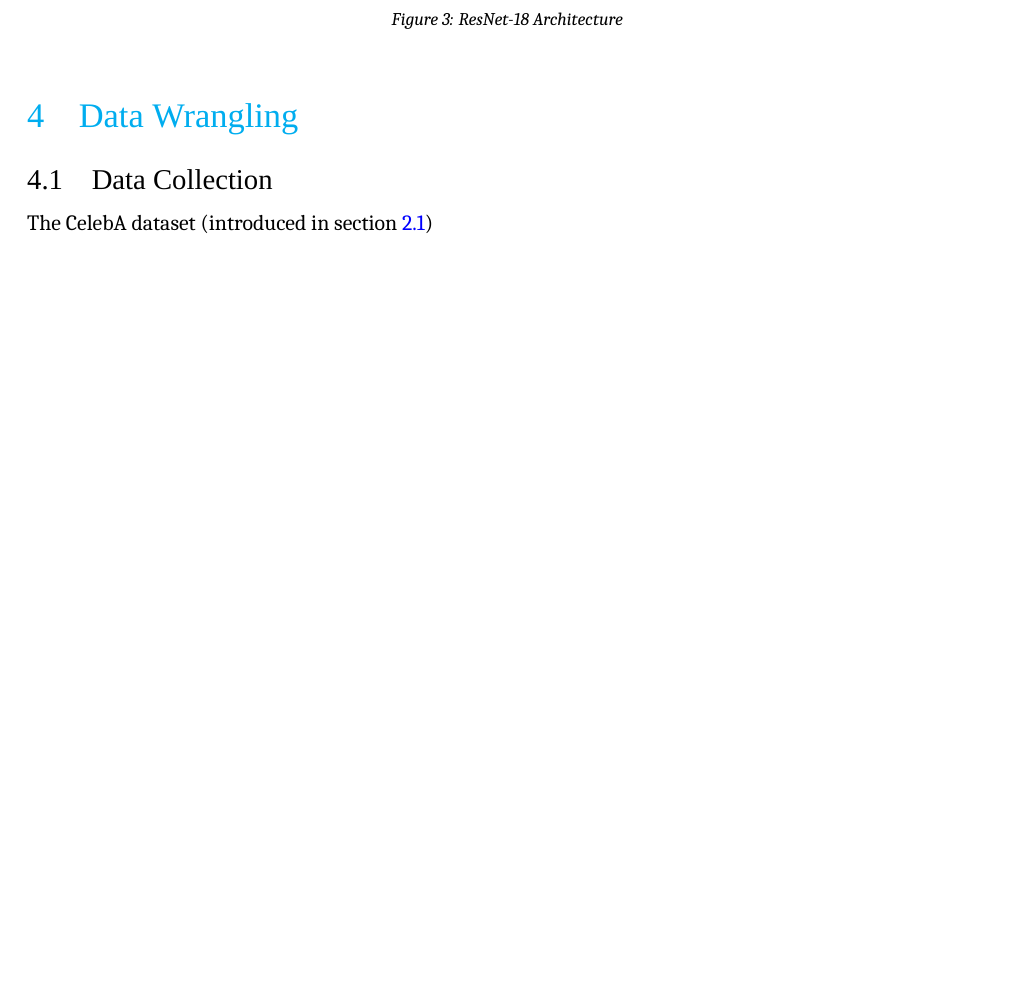
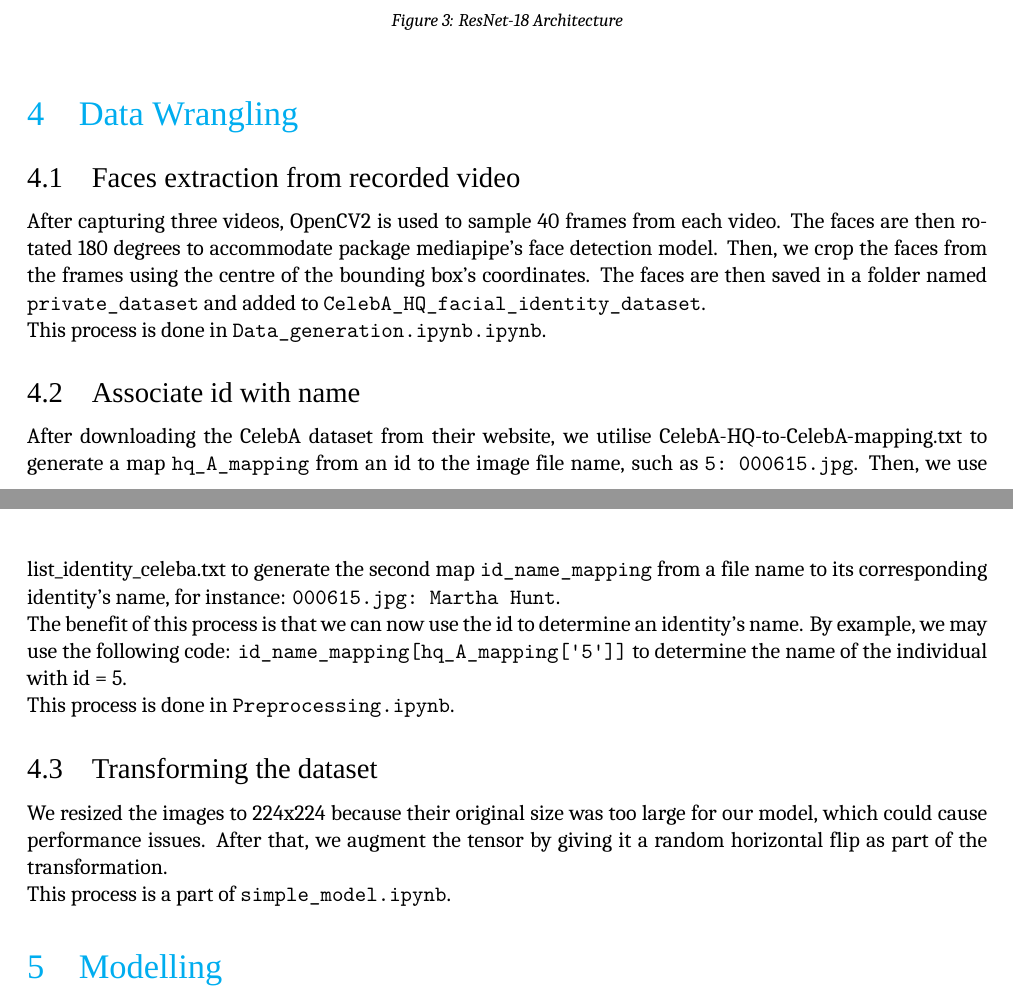
Before and after one commit to coollx/FaceEncryption, a LaTeX document (Report/Report.tex, which reads Report/Section4.tex, Report/Section5.tex): part of page 4 of 5 before the commit and two parts of pages 4 and 5 of 6 after it, the two joined at a grey line, cut so that both start at the same text, the shorter picture padded with empty space. Compiled offline with XeLaTeX; a missing font is replaced by an installed copy or a similar font.

Commit message:
Update report to section: Modelling

```diff
--- a/Report/Report.tex
+++ b/Report/Report.tex
@@ -12,6 +12,7 @@
 \usepackage{tabularx}
 \usepackage{apacite}
 \usepackage{array}
+\usepackage{xparse}
 \usepackage{colortbl}
 \usepackage{fancyhdr}
 \usepackage[hmargin=0.8in,vmargin=1in]{geometry}
--- a/Report/Section4.tex
+++ b/Report/Section4.tex
@@ -1,5 +1,24 @@
 \section{Data Wrangling}
 
-\subsection{Data Collection}
 
-The CelebA dataset (introduced in section \ref{sec:CelebA})
+\subsection{Faces extraction from recorded video}
+
+After capturing three videos, OpenCV2 is used to sample 40 frames from each video. The faces are then rotated 180 degrees to accommodate package mediapipe's face detection model. Then, we crop the faces from the frames using the centre of the bounding box's coordinates. The faces are then saved in a folder named \verb|private_dataset| and added to \verb|CelebA_HQ_facial_identity_dataset|.
+
+This process is done in \verb|Data_generation.ipynb.ipynb|.
+
+
+\subsection{Associate id with name}
+
+After downloading the CelebA dataset from their website, we utilise CelebA-HQ-to-CelebA-mapping.txt to generate a map \verb|hq_A_mapping| from an id to the image file name, such as \verb|5: 000615.jpg|.
+Then, we use list\_identity\_celeba.txt to generate the second map \verb|id_name_mapping| from a file name to its corresponding identity's name, for instance: \verb|000615.jpg: Martha Hunt|.
+
+The benefit of this process is that we can now use the id to determine an identity's name. By example, we may use the following code: \verb|id_name_mapping[hq_A_mapping['5']]| to determine the name of the individual with id = 5.
+
+This process is done in \verb|Preprocessing.ipynb|.
+
+\subsection{Transforming the dataset}
+
+We resized the images to 224x224 because their original size was too large for our model, which could cause performance issues. After that, we augment the tensor by giving it a random horizontal flip as part of the transformation.
+
+This process is a part of \verb|simple_model.ipynb|.
--- /dev/null
+++ b/Report/Section5.tex
@@ -0,0 +1 @@
+\section{Modelling}
```
Also changed, not shown: Report/Report.pdf, Report/Report.tex (1 more changed lines), 5 other files.
